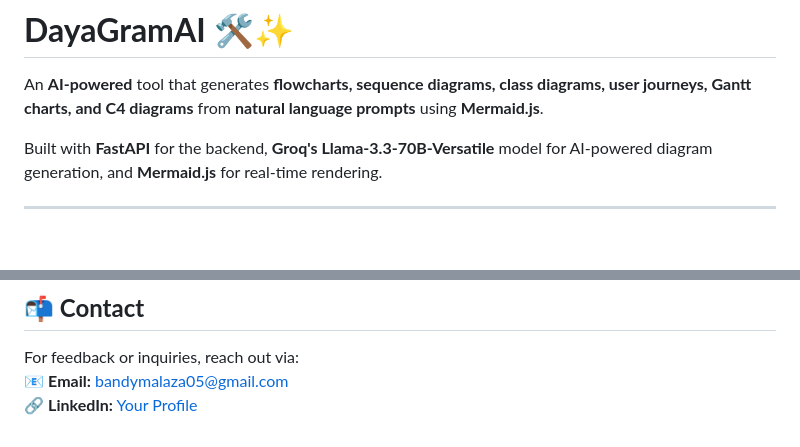
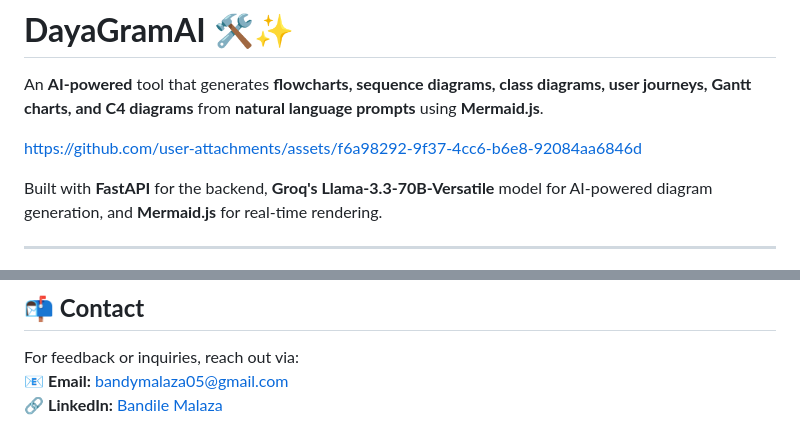
Before and after one commit to bandym05/DayaGramAI-AI-Diagram-Generator, a Markdown page: README.md, 2 parts joined by grey strips. Drawn GitHub-style; blank space fills up the shorter version.

```diff
--- a/README.md
+++ b/README.md
@@ -1,5 +1,11 @@
 # **DayaGramAI** 🛠️✨
 An **AI-powered** tool that generates **flowcharts, sequence diagrams, class diagrams, user journeys, Gantt charts, and C4 diagrams** from **natural language prompts** using **Mermaid.js**.
+
+
+
+https://github.com/user-attachments/assets/f6a98292-9f37-4cc6-b6e8-92084aa6846d
+
+
 
 Built with **FastAPI** for the backend, **Groq's Llama-3.3-70B-Versatile** model for AI-powered diagram generation, and **Mermaid.js** for real-time rendering.
 
@@ -146,4 +152,4 @@ Want to improve FlowchatAI? Feel free to **fork** and **contribute**! 🚀
 ## **📬 Contact**
 For feedback or inquiries, reach out via:
 📧 **Email:** bandymalaza05@gmail.com
-🔗 **LinkedIn:** [Your Profile](https://www.linkedin.com/in/bandile-malaza-932a7718a/)
+🔗 **LinkedIn:** [Bandile Malaza](https://www.linkedin.com/in/bandile-malaza-932a7718a/)
```
